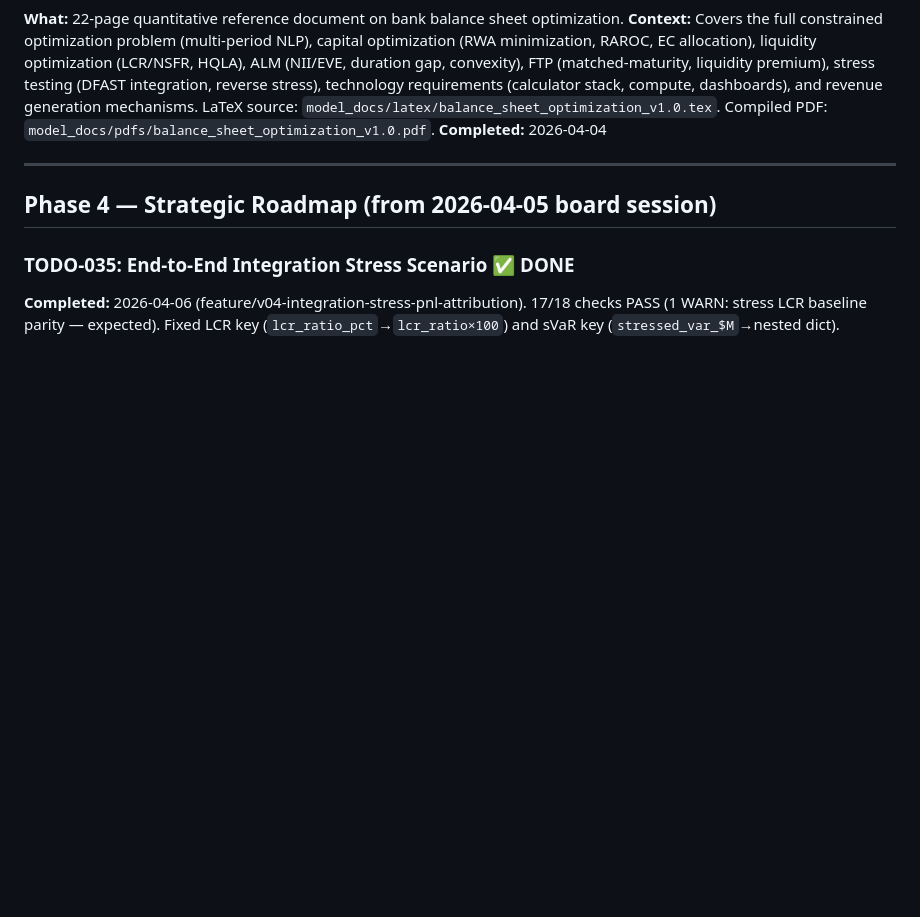
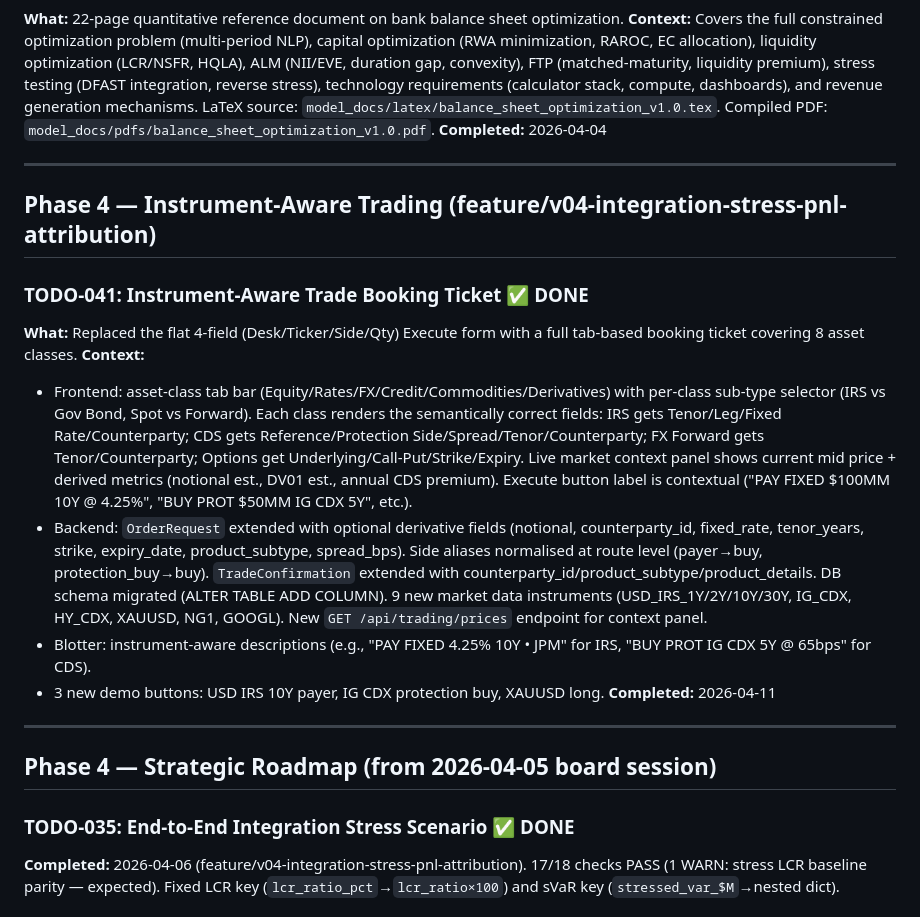
Before and after one commit to bidoai/bank-simulator, a Markdown page: TODOS.md, the part around the change. Rendered like a GitHub page; blank space fills up the shorter version.

Commit message:
docs: mark TODO-041 done, log instrument-aware booking ticket completion
Co-Authored-By: Claude Sonnet 4.6 <noreply@anthropic.com>

```diff
--- a/TODOS.md
+++ b/TODOS.md
@@ -229,6 +229,19 @@ All three added to registry.json.
 
 ---
 
+## Phase 4 — Instrument-Aware Trading (feature/v04-integration-stress-pnl-attribution)
+
+### TODO-041: Instrument-Aware Trade Booking Ticket ✅ DONE
+**What:** Replaced the flat 4-field (Desk/Ticker/Side/Qty) Execute form with a full tab-based booking ticket covering 8 asset classes.
+**Context:**
+- Frontend: asset-class tab bar (Equity/Rates/FX/Credit/Commodities/Derivatives) with per-class sub-type selector (IRS vs Gov Bond, Spot vs Forward). Each class renders the semantically correct fields: IRS gets Tenor/Leg/Fixed Rate/Counterparty; CDS gets Reference/Protection Side/Spread/Tenor/Counterparty; FX Forward gets Tenor/Counterparty; Options get Underlying/Call-Put/Strike/Expiry. Live market context panel shows current mid price + derived metrics (notional est., DV01 est., annual CDS premium). Execute button label is contextual ("PAY FIXED $100MM 10Y @ 4.25%", "BUY PROT $50MM IG CDX 5Y", etc.).
+- Backend: `OrderRequest` extended with optional derivative fields (notional, counterparty_id, fixed_rate, tenor_years, strike, expiry_date, product_subtype, spread_bps). Side aliases normalised at route level (payer→buy, protection_buy→buy). `TradeConfirmation` extended with counterparty_id/product_subtype/product_details. DB schema migrated (ALTER TABLE ADD COLUMN). 9 new market data instruments (USD_IRS_1Y/2Y/10Y/30Y, IG_CDX, HY_CDX, XAUUSD, NG1, GOOGL). New `GET /api/trading/prices` endpoint for context panel.
+- Blotter: instrument-aware descriptions (e.g., "PAY FIXED 4.25% 10Y • JPM" for IRS, "BUY PROT IG CDX 5Y @ 65bps" for CDS).
+- 3 new demo buttons: USD IRS 10Y payer, IG CDX protection buy, XAUUSD long.
+**Completed:** 2026-04-11
+
+---
+
 ## Phase 4 — Strategic Roadmap (from 2026-04-05 board session)
 
 ### TODO-035: End-to-End Integration Stress Scenario ✅ DONE
```
